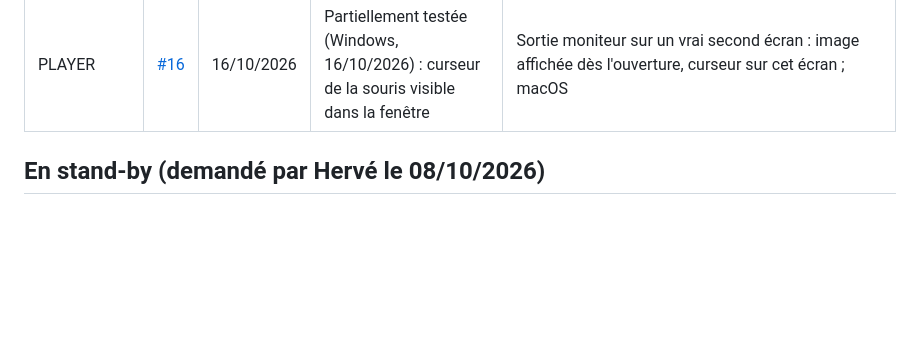
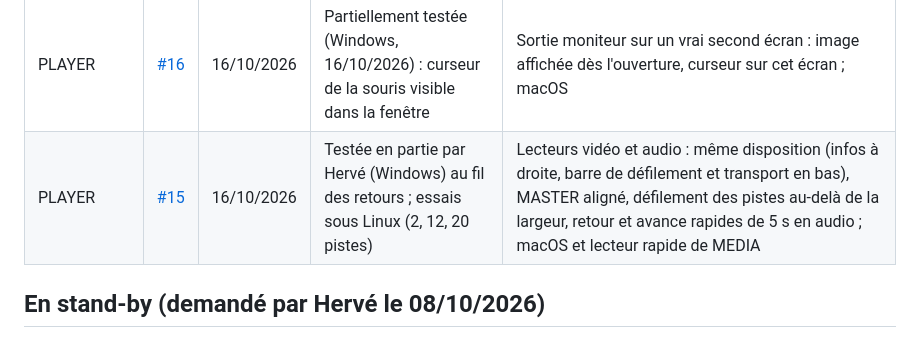
Before and after one commit to Herve-obe/VERIFLOW-v4, a Markdown page: docs/TESTS_EN_ATTENTE.md, the part around the change. GitHub-like rendering; blank space fills up the shorter version.

Commit message:
docs: mise en page du PLAYER (#15) fusionnée
Co-Authored-By: Claude Opus 5.5 <noreply@anthropic.com>
Claude-Session: https://claude.ai/code/session_01MoqekrFvgrWkuAe5NHnE5A

```diff
--- a/docs/TESTS_EN_ATTENTE.md
+++ b/docs/TESTS_EN_ATTENTE.md
@@ -17,6 +17,7 @@ Fonctions livrées et fusionnées, testées automatiquement et sous Linux, mais
 | PLAYER | [#13](https://github.com/Herve-obe/VERIFLOW-v4/pull/13) | 15/10/2026 | Non testée sur poste réel (essai sous Linux avec un seul écran virtuel) | Sortie moniteur avec un vrai second écran (Windows et macOS) : choix de l'écran dans le menu « Moniteur », plein écran, lecture fluide et synchrone, LUT, fermeture par Échap et à la fermeture de VERIFLOW |
 | TRANSCODE | [#14](https://github.com/Herve-obe/VERIFLOW-v4/pull/14) | 15/10/2026 | Non testée sur poste réel (6 tests du cœur ; essai sous Linux) | Éditeur de sous-titres : ouvrir un SRT reçu d'un client, corriger les signalements, enregistrer, incruster ; créer un VTT de zéro ; accents et caractères spéciaux à l'enregistrement (Windows et macOS) |
 | PLAYER | [#16](https://github.com/Herve-obe/VERIFLOW-v4/pull/16) | 16/10/2026 | Partiellement testée (Windows, 16/10/2026) : curseur de la souris visible dans la fenêtre | Sortie moniteur sur un vrai second écran : image affichée dès l'ouverture, curseur sur cet écran ; macOS |
+| PLAYER | [#15](https://github.com/Herve-obe/VERIFLOW-v4/pull/15) | 16/10/2026 | Testée en partie par Hervé (Windows) au fil des retours ; essais sous Linux (2, 12, 20 pistes) | Lecteurs vidéo et audio : même disposition (infos à droite, barre de défilement et transport en bas), MASTER aligné, défilement des pistes au-delà de la largeur, retour et avance rapides de 5 s en audio ; macOS et lecteur rapide de MEDIA |
 
 ## En stand-by (demandé par Hervé le 08/10/2026)
 
```
